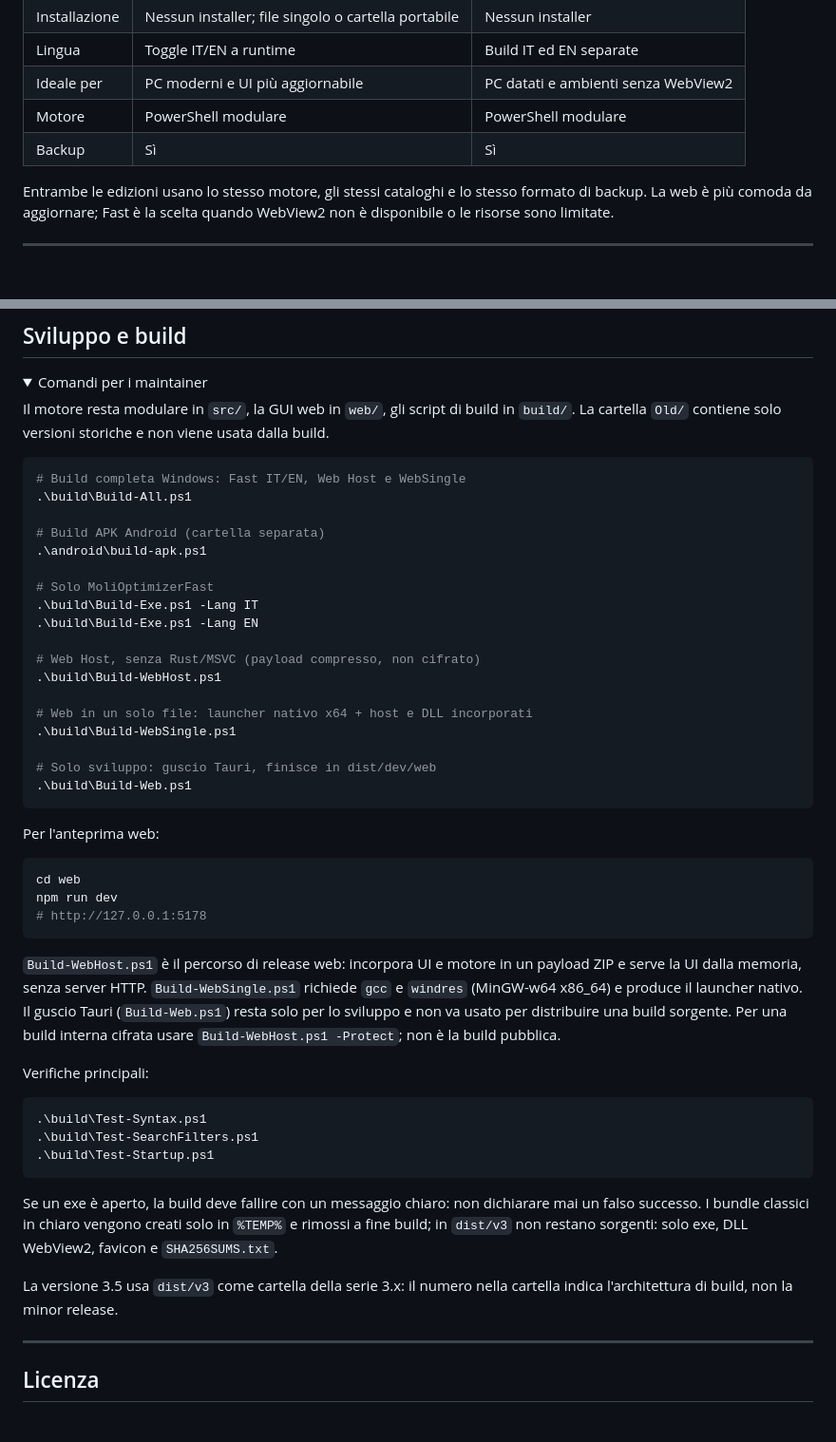
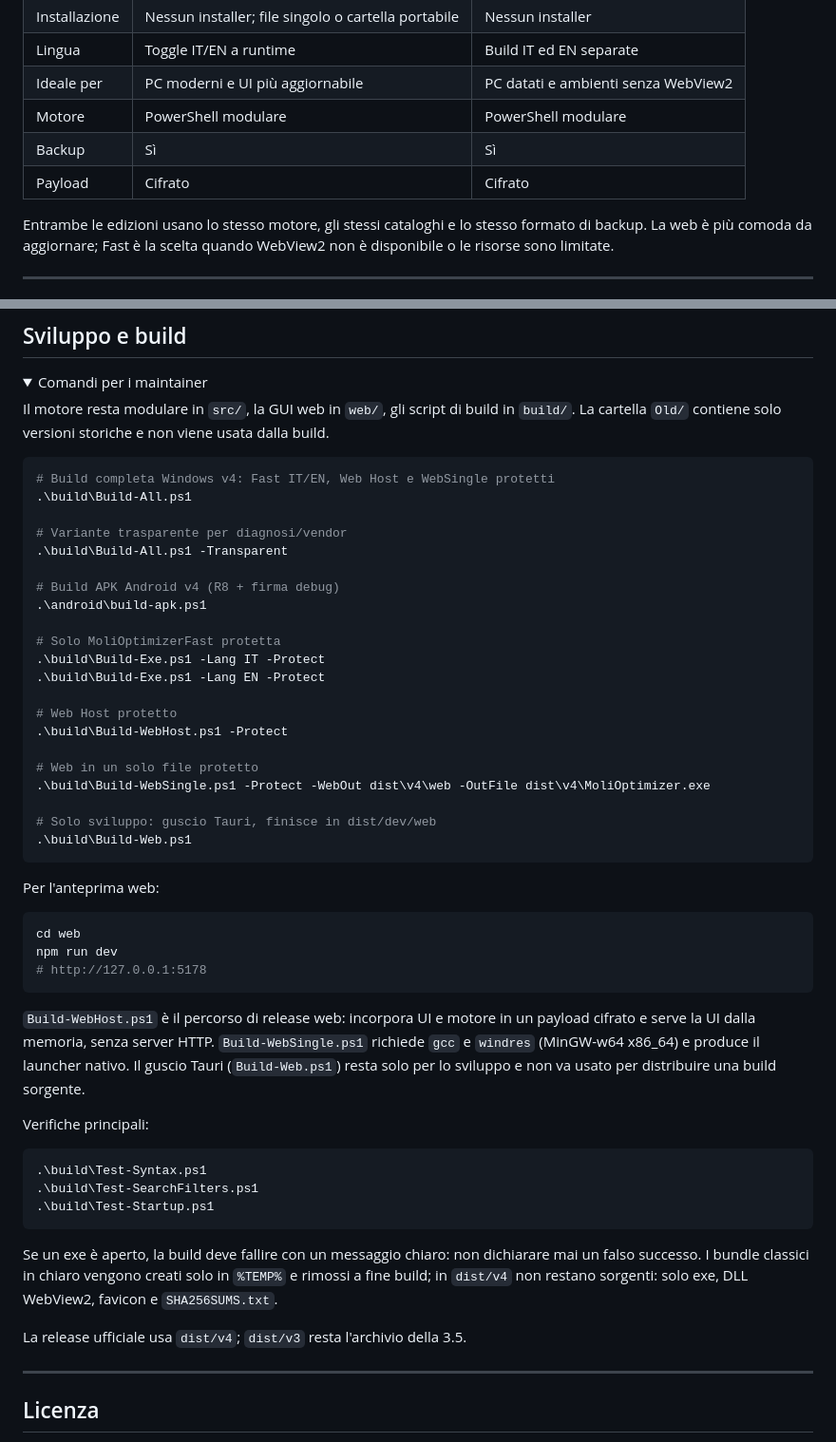
Before and after one commit to Molinays/MoliOptimizer, a Markdown page: README.md, 2 parts joined by grey strips. Shown at 95% size. Rendered like a GitHub page; folded sections open.

````diff
--- a/README.md
+++ b/README.md
@@ -189,6 +202,7 @@ Per azzerare i falsi positivi residui serve una firma Authenticode con certifica
 | Ideale per | PC moderni e UI più aggiornabile | PC datati e ambienti senza WebView2 |
 | Motore | PowerShell modulare | PowerShell modulare |
 | Backup | Sì | Sì |
+| Payload | Cifrato | Cifrato |
 
 Entrambe le edizioni usano lo stesso motore, gli stessi cataloghi e lo stesso formato di backup. La web è più comoda da aggiornare; Fast è la scelta quando WebView2 non è disponibile o le risorse sono limitate.
 
@@ -248,21 +262,24 @@ MoliOptimizer non installa aggiornamenti in background e non esegue modifiche au
 Il motore resta modulare in `src/`, la GUI web in `web/`, gli script di build in `build/`. La cartella `Old/` contiene solo versioni storiche e non viene usata dalla build.
 
 ```powershell
-# Build completa Windows: Fast IT/EN, Web Host e WebSingle
+# Build completa Windows v4: Fast IT/EN, Web Host e WebSingle protetti
 .\build\Build-All.ps1
 
-# Build APK Android (cartella separata)
+# Variante trasparente per diagnosi/vendor
+.\build\Build-All.ps1 -Transparent
+
+# Build APK Android v4 (R8 + firma debug)
 .\android\build-apk.ps1
 
-# Solo MoliOptimizerFast
-.\build\Build-Exe.ps1 -Lang IT
-.\build\Build-Exe.ps1 -Lang EN
+# Solo MoliOptimizerFast protetta
+.\build\Build-Exe.ps1 -Lang IT -Protect
+.\build\Build-Exe.ps1 -Lang EN -Protect
 
-# Web Host, senza Rust/MSVC (payload compresso, non cifrato)
-.\build\Build-WebHost.ps1
+# Web Host protetto
+.\build\Build-WebHost.ps1 -Protect
 
-# Web in un solo file: launcher nativo x64 + host e DLL incorporati
-.\build\Build-WebSingle.ps1
+# Web in un solo file protetto
+.\build\Build-WebSingle.ps1 -Protect -WebOut dist\v4\web -OutFile dist\v4\MoliOptimizer.exe
 
 # Solo sviluppo: guscio Tauri, finisce in dist/dev/web
 .\build\Build-Web.ps1
@@ -276,7 +293,7 @@ npm run dev
 # http://127.0.0.1:5178
 ```
 
-`Build-WebHost.ps1` è il percorso di release web: incorpora UI e motore in un payload ZIP e serve la UI dalla memoria, senza server HTTP. `Build-WebSingle.ps1` richiede `gcc` e `windres` (MinGW-w64 x86_64) e produce il launcher nativo. Il guscio Tauri (`Build-Web.ps1`) resta solo per lo sviluppo e non va usato per distribuire una build sorgente. Per una build interna cifrata usare `Build-WebHost.ps1 -Protect`; non è la build pubblica.
+`Build-WebHost.ps1` è il percorso di release web: incorpora UI e motore in un payload cifrato e serve la UI dalla memoria, senza server HTTP. `Build-WebSingle.ps1` richiede `gcc` e `windres` (MinGW-w64 x86_64) e produce il launcher nativo. Il guscio Tauri (`Build-Web.ps1`) resta solo per lo sviluppo e non va usato per distribuire una build sorgente.
 
 Verifiche principali:
 
@@ -286,9 +303,9 @@ Verifiche principali:
 .\build\Test-Startup.ps1
 ```
 
-Se un exe è aperto, la build deve fallire con un messaggio chiaro: non dichiarare mai un falso successo. I bundle classici in chiaro vengono creati solo in `%TEMP%` e rimossi a fine build; in `dist/v3` non restano sorgenti: solo exe, DLL WebView2, favicon e `SHA256SUMS.txt`.
+Se un exe è aperto, la build deve fallire con un messaggio chiaro: non dichiarare mai un falso successo. I bundle classici in chiaro vengono creati solo in `%TEMP%` e rimossi a fine build; in `dist/v4` non restano sorgenti: solo exe, DLL WebView2, favicon e `SHA256SUMS.txt`.
 
-La versione 3.5 usa `dist/v3` come cartella della serie 3.x: il numero nella cartella indica l'architettura di build, non la minor release.
+La release ufficiale usa `dist/v4`; `dist/v3` resta l'archivio della 3.5.
 
 </details>
 
````
Also changed, not shown: other parts of README.md (+52 -39 lines), docs/security/false-positive-mcafee-secureage.md (+14 -14 lines), docs/images/android-3.5.png, docs/images/android-4.0.png (added), docs/images/web-4.0.png (added).
